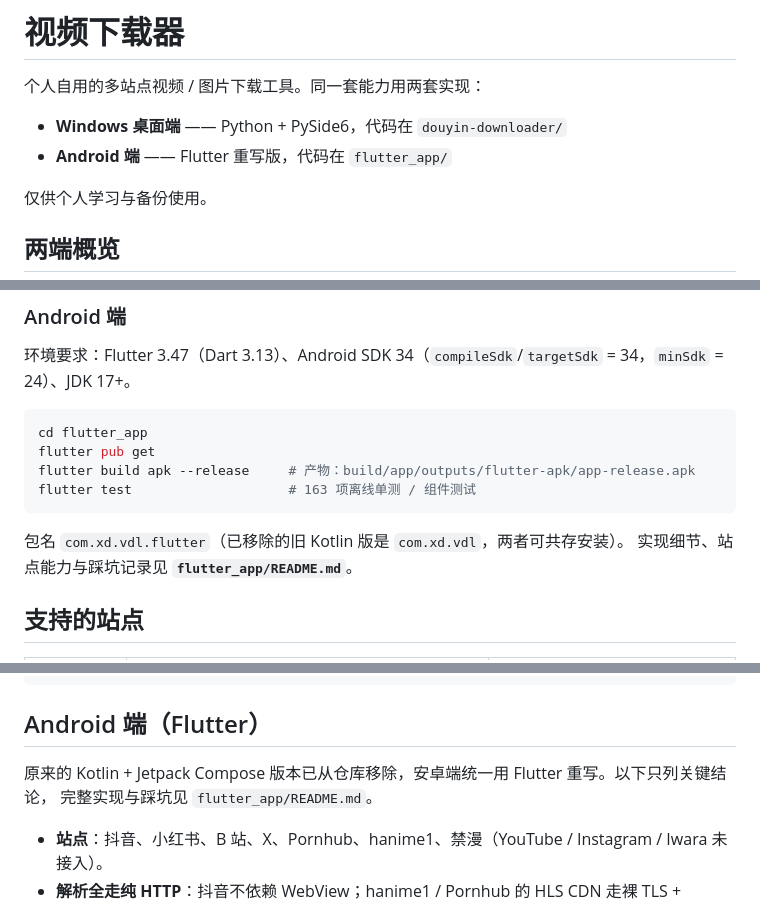
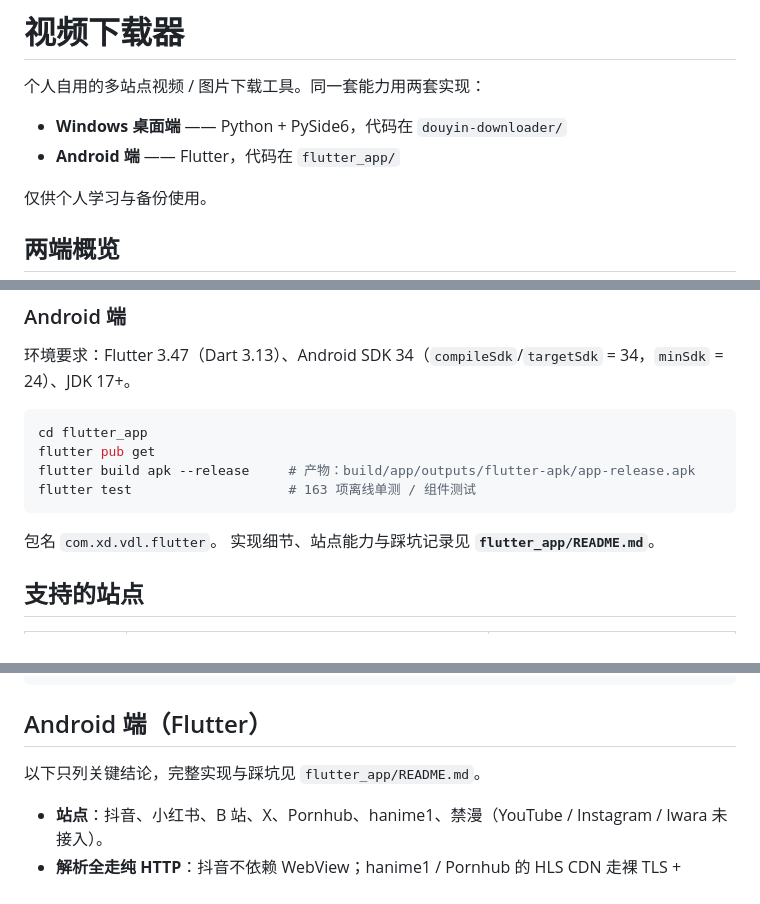
Before and after one commit to LOKOP10/downloader, a Markdown page: README.md, 3 parts joined by grey strips. Drawn GitHub-style.

Commit message:
docs: 统一 Android 端对外表述，与发布内容一致
安卓端对外说法与 release 一致：不再提「重写版」「旧版」，README 与 flutter_app/README 统一写成 Flutter 版。技术事实（android/ 里的桥文件路径）保持不变。

````diff
--- a/README.md
+++ b/README.md
@@ -3,7 +3,7 @@
 个人自用的多站点视频 / 图片下载工具。同一套能力用两套实现：
 
 - **Windows 桌面端** —— Python + PySide6，代码在 `douyin-downloader/`
-- **Android 端** —— Flutter 重写版，代码在 `flutter_app/`
+- **Android 端** —— Flutter，代码在 `flutter_app/`
 
 仅供个人学习与备份使用。
 
@@ -95,7 +95,7 @@ flutter build apk --release     # 产物：build/app/outputs/flutter-apk/app-rel
 flutter test                    # 163 项离线单测 / 组件测试
 ```
 
-包名 `com.xd.vdl.flutter`（已移除的旧 Kotlin 版是 `com.xd.vdl`，两者可共存安装）。
+包名 `com.xd.vdl.flutter`。
 实现细节、站点能力与踩坑记录见 **`flutter_app/README.md`**。
 
 ## 支持的站点
@@ -269,8 +269,7 @@ python -m unittest discover -s tests -p "test_manga*.py" -v
 
 ## Android 端（Flutter）
 
-原来的 Kotlin + Jetpack Compose 版本已从仓库移除，安卓端统一用 Flutter 重写。以下只列关键结论，
-完整实现与踩坑见 `flutter_app/README.md`。
+以下只列关键结论，完整实现与踩坑见 `flutter_app/README.md`。
 
 - **站点**：抖音、小红书、B 站、X、Pornhub、hanime1、禁漫（YouTube / Instagram / Iwara 未接入）。
 - **解析全走纯 HTTP**：抖音不依赖 WebView；hanime1 / Pornhub 的 HLS CDN 走裸 TLS + Chrome 头序。
````
Also changed, not shown: other parts of README.md (+1 -1 lines), flutter_app/README.md (+1 -2 lines).
